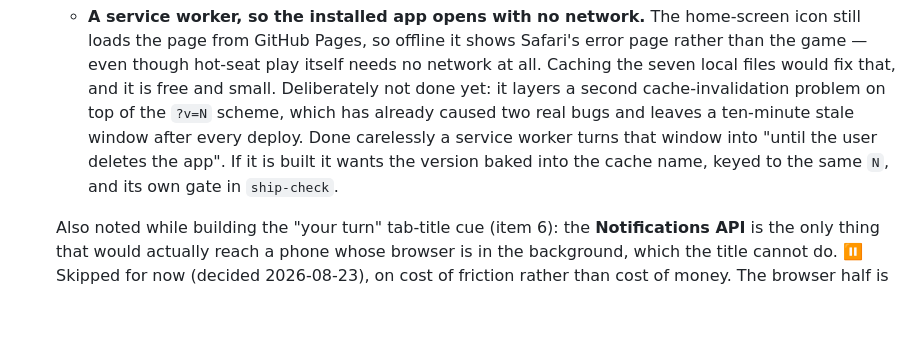
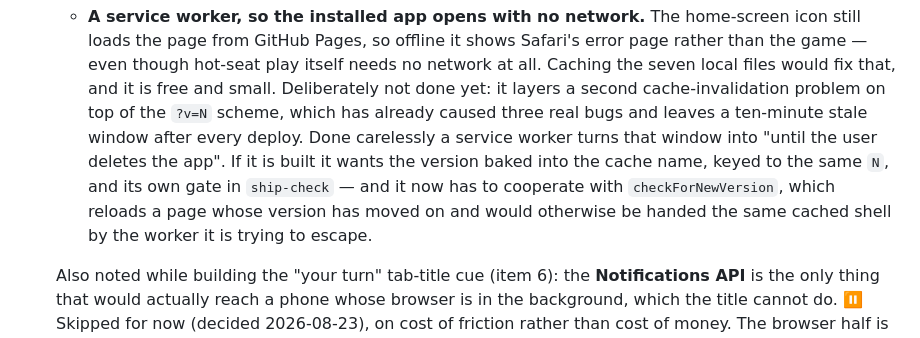
Before and after one commit to BackgammonGameDK/backgammon, a Markdown page: README.MD, the part around the change. GitHub-like rendering; blank space fills up the shorter version.

Commit message:
docs: close three gaps left by the last few changes
Found auditing CLAUDE.md and README.MD against the code rather than
against memory.

- The turn indicator's note still quoted "White wins!" as the result it
  sits beside. That is the hot-seat wording; online it is "You win!" or
  "Opponent wins" (winnerLine).
- The start screen's contents were listed without #version-marker, and
  called the Rejoin button by its old label.
- The service-worker backlog entry counted two real bugs from the ?v=N
  scheme; the stale build behind the phone's dead Play Again makes three.
  It also has to cooperate with checkForNewVersion now, which would
  otherwise be handed the same cached shell by the worker it is trying to
  escape.

Co-Authored-By: Claude Opus 5 <noreply@anthropic.com>

```diff
--- a/README.MD
+++ b/README.MD
@@ -496,11 +496,14 @@ Ideas beyond the core build plan, not scheduled to a specific stage:
      play itself needs no network at all. Caching the seven local files
      would fix that, and it is free and small. Deliberately not done yet:
      it layers a second cache-invalidation problem on top of the `?v=N`
-     scheme, which has already caused two real bugs and leaves a
+     scheme, which has already caused three real bugs and leaves a
      ten-minute stale window after every deploy. Done carelessly a service
      worker turns that window into "until the user deletes the app". If it
      is built it wants the version baked into the cache name, keyed to the
-     same `N`, and its own gate in `ship-check`.
+     same `N`, and its own gate in `ship-check` — and it now has to
+     cooperate with `checkForNewVersion`, which reloads a page whose
+     version has moved on and would otherwise be handed the same cached
+     shell by the worker it is trying to escape.
 
    Also noted while building the "your turn" tab-title cue (item 6): the
    **Notifications API** is the only thing that would actually reach a phone
```
Also changed, not shown: CLAUDE.md (+2 -2 lines).
